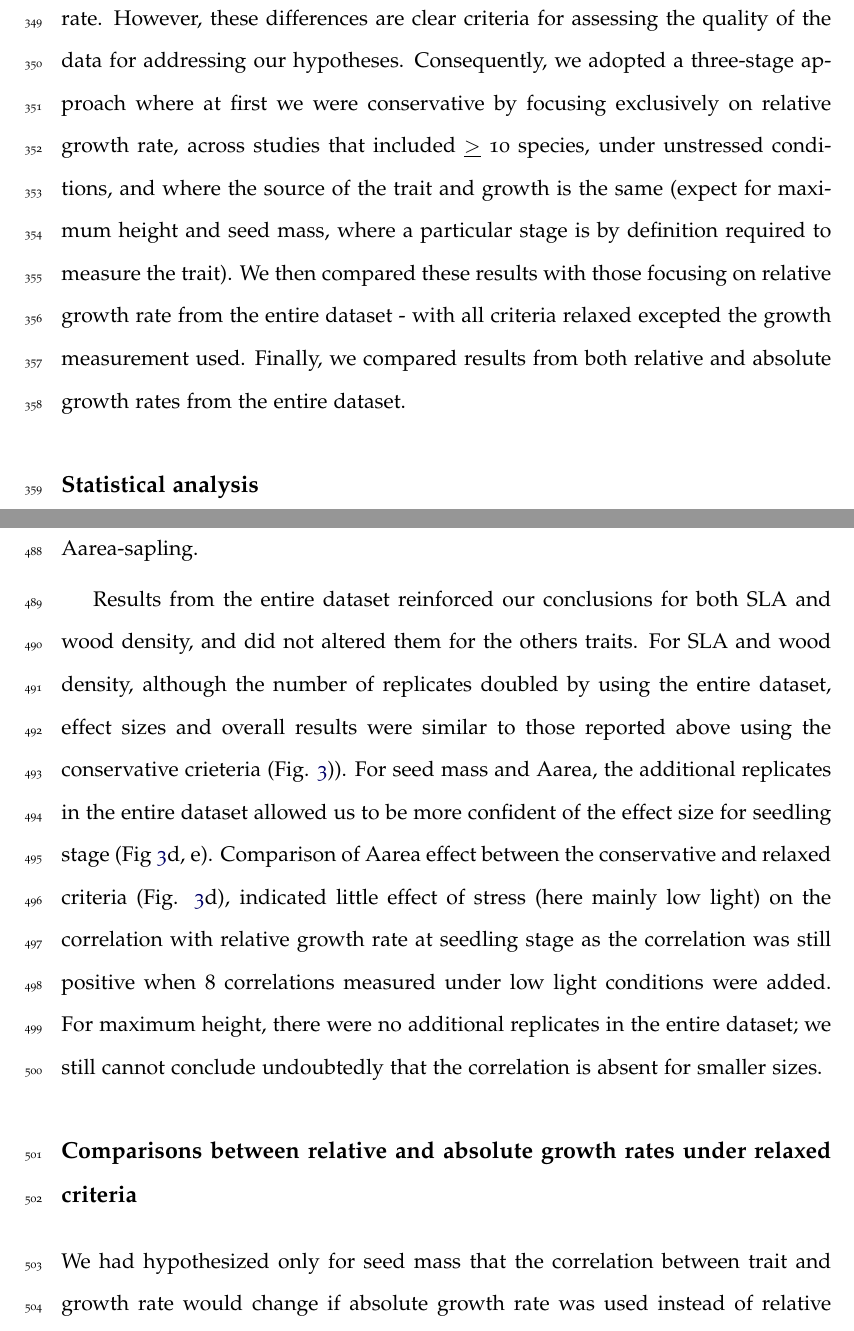
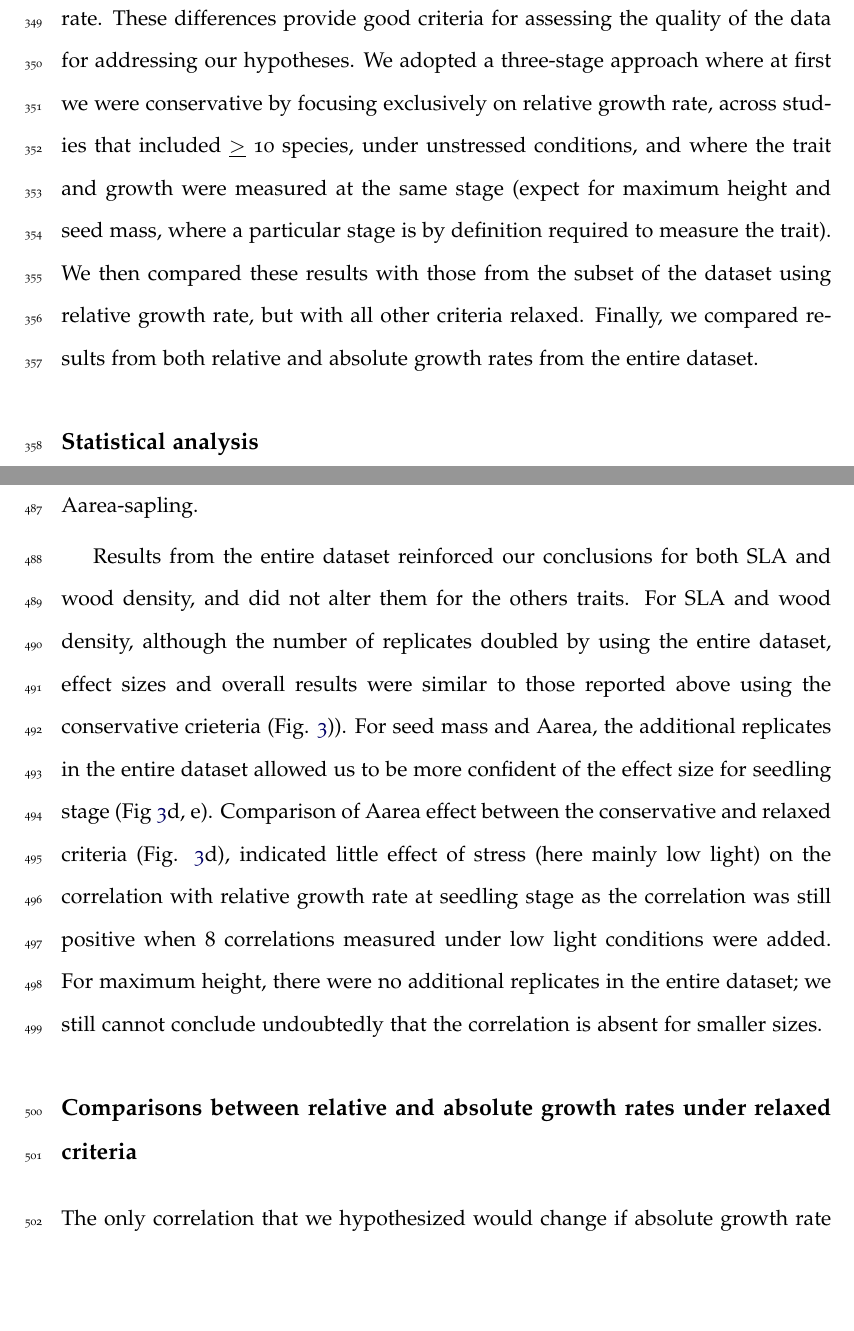
Before and after one commit to AnaisGibert/Growth_trait_metaanalysis, a LaTeX document (MS.tex): two parts of pages 15 and 20 of 34, joined at a grey line, cut so that both start at the same text, the shorter picture padded with empty space. Compiled offline with pdfLaTeX.

Commit message:
Add Lizzy comments on the new version of the results and the mat & met

```diff
--- a/MS.tex
+++ b/MS.tex
@@ -156,7 +156,7 @@ Using the identified boundaries among stages we were able to assign all studies
 
 \subsubsection*{Analyses of relative and absolute growth rates under conservative and relaxed criteria}\label{conservative-vs-entire-dataset}
 
-The dataset included studies differing in the growth measurement used (relative or absolute), the number of species, the experimental conditions (stressed vs unstressed), and the concordance between stages used to measure trait and growth rate. However, these differences are clear criteria for assessing the quality of the data for addressing our hypotheses. Consequently, we adopted a three-stage approach where at first we were conservative by focusing exclusively on relative growth rate, across studies that included \underline{\textgreater} 10 species, under unstressed conditions, and where the source of the trait and growth is the same (expect for maximum height and seed mass, where a particular stage is by definition required to measure the trait). We then compared these results with those focusing on relative growth rate from the entire dataset - with all criteria relaxed excepted the growth measurement used. Finally, we compared results from both relative and absolute growth rates from the entire dataset.
+The dataset included studies differing in the growth measurement used (relative or absolute), the number of species, the experimental conditions (stressed vs unstressed), and the concordance between stages used to measure trait and growth rate. These differences provide good criteria for assessing the quality of the data for addressing our hypotheses. We adopted a three-stage approach where at first we were conservative by focusing exclusively on relative growth rate, across studies that included \underline{\textgreater} 10 species, under unstressed conditions, and where the trait and growth were measured at the same stage (expect for maximum height and seed mass, where a particular stage is by definition required to measure the trait). We then compared these results with those from the subset of the dataset using relative growth rate, but with all other criteria relaxed. Finally, we compared results from both relative and absolute growth rates from the entire dataset.
 
 
 \subsection*{Statistical analysis}\label{statistical-analyses}
@@ -209,11 +209,11 @@ For Aarea, results were consistent with a positive correlation with relative gro
 
 We now report results for relative growth rate from the entire dataset. Our aim is to determine if additional data alters or reinforces the above conclusions, by increasing replication. This entire dataset included correlations measured with relative growth rate exclusively (Fig. \ref{fig:fig3}), across at least two species (but measured using several individuals), and did not control for the source of trait or growth (i.e. traits could be measured on a different ontogenetic stage to growth data) or environmental conditions. The relaxed criteria increased the number of replicates, from $n = 137$ to $n = 167$ correlations across 93 articles. However, the additional replicates were unequally distributed across trait-stage combinations. Some trait-stage combinations that already had a lot of data got even more support (e.g. from 25 to 59 correlation coefficients reported for SLA at seedling stage), while others still had few replicates. On the 13 traits-stage combinations studied in total, six had $\le$ five correlation coefficients: Wood density-seedling, maximum height-sapling, maximum height-seedling, Seed mass-sapling, Aarea-adult and Aarea-sapling.
 
-Results from the entire dataset reinforced our conclusions for both SLA and wood density, and did not altered them for the others traits. For SLA and wood density, although the number of replicates doubled by using the entire dataset, effect sizes and overall results were similar to those reported above using the conservative crieteria (Fig. \ref{fig:fig3})). For seed mass and Aarea, the additional replicates in the entire dataset allowed us to be more confident of the effect size for seedling stage (Fig \ref{fig:fig3}d, e). Comparison of Aarea effect between the conservative and relaxed criteria (Fig. \ref{fig:fig3}d), indicated little effect of stress (here mainly low light) on the correlation with relative growth rate at seedling stage as the correlation was still positive when 8 correlations measured under low light conditions were added. For maximum height, there were no additional replicates in the entire dataset; we still cannot conclude undoubtedly that the correlation is absent for smaller sizes.
+Results from the entire dataset reinforced our conclusions for both SLA and wood density, and did not alter them for the others traits. For SLA and wood density, although the number of replicates doubled by using the entire dataset, effect sizes and overall results were similar to those reported above using the conservative crieteria (Fig. \ref{fig:fig3})). For seed mass and Aarea, the additional replicates in the entire dataset allowed us to be more confident of the effect size for seedling stage (Fig \ref{fig:fig3}d, e). Comparison of Aarea effect between the conservative and relaxed criteria (Fig. \ref{fig:fig3}d), indicated little effect of stress (here mainly low light) on the correlation with relative growth rate at seedling stage as the correlation was still positive when 8 correlations measured under low light conditions were added. For maximum height, there were no additional replicates in the entire dataset; we still cannot conclude undoubtedly that the correlation is absent for smaller sizes.
 
 \subsection*{Comparisons between relative and absolute growth rates under relaxed criteria}
 
-We had hypothesized only for seed mass that the correlation between trait and growth rate would change if absolute growth rate was used instead of relative growth rate. Overall, the models fit did not improve when growth measurement was incorporated (see log likelihood ratio tests in Fig. \ref{fig:fig4}). For a majority of traits, effect sizes were generally consistent between relative growth rate and absolute growth rate when both measurements were available (e.g. effect size for relative and absolute growth rate of Hmax and Wood density at adult stage in Fig. \ref{fig:fig4} b and c). However, for seed mass and wood density at seedling stage, the direction of effect sizes changed when correlations were measured with either abolute or relative growth rate. For seed mass, effect size at seedling stage with relative growth rate was positive and shifted to non significant with absolute growth rate (Fig \ref{fig:fig4}d; CI overlapping zero). While these results were consistent with expectations, our ability to conclude was limited due to low sample size for correlation with absolute growth rate (i.e CIs overlapping, Fig. \ref{fig:fig4}d). For wood density, some differences occurred according to the growth measurement used, but they were not easily attributed to any single cause. In particular, the correlation at juvenile stage shifted from negative with relative growth rate to non significant with absolute growth rate (i.e CI included zero, Fig. \ref{fig:fig4}b). Yet, the correlation coefficients recorded for absolute growth rate came from \citet{Augspurger:1984ct}, and unlike others they used wood density values from adult plants together with growth from juveniles. So it was not possible to disentangle the effect of growth measurement from the effect of trait origin.
+The only correlation that we hypothesized would change if absolute growth rate was used instead of relative growth rate, was for eed mass. Overall, the models fit did not improve when growth measurement was incorporated (see log likelihood ratio tests in Fig. \ref{fig:fig4}). For a majority of traits, effect sizes were generally consistent between relative growth rate and absolute growth rate when both measurements were available (e.g. effect size for relative and absolute growth rate of Hmax and Wood density at adult stage in Fig. \ref{fig:fig4} b and c). However, for seed mass and wood density at seedling stage, the direction of effect sizes changed when correlations were measured with abolute versus relative growth rate. For seed mass, effect size at seedling stage with relative growth rate was positive and shifted to non significant with absolute growth rate (Fig \ref{fig:fig4}d; CI overlapping zero). While these results were consistent with expectations, our ability to conclude was limited due to low sample size for correlation with absolute growth rate (i.e CIs overlapping, Fig. \ref{fig:fig4}d). For wood density, some differences occurred according to the growth measurement used, but they were not easily attributed to any single cause. In particular, the correlation at juvenile stage shifted from negative with relative growth rate to non significant with absolute growth rate (i.e CI included zero, Fig. \ref{fig:fig4}b). Yet, the correlation coefficients recorded for absolute growth rate came from \citet{Augspurger:1984ct}, and unlike others they used wood density values from adult plants together with growth from juveniles. So it was not possible to disentangle the effect of growth measurement from the effect of trait origin.
 
 \subsection*{Coverage of the data and assessment of publication bias}
 
```
Also changed, not shown: MS.tex (2 more changed lines).
